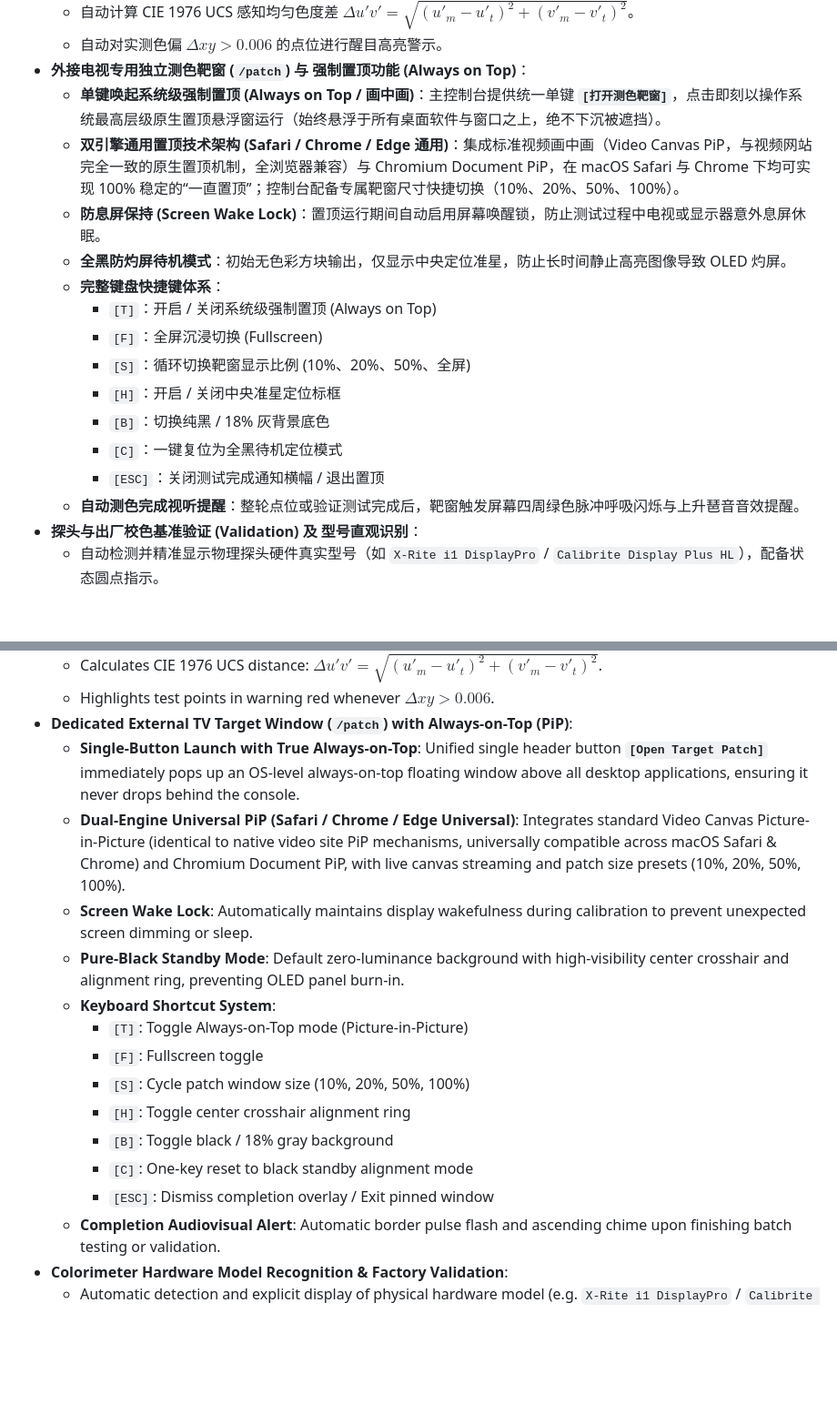
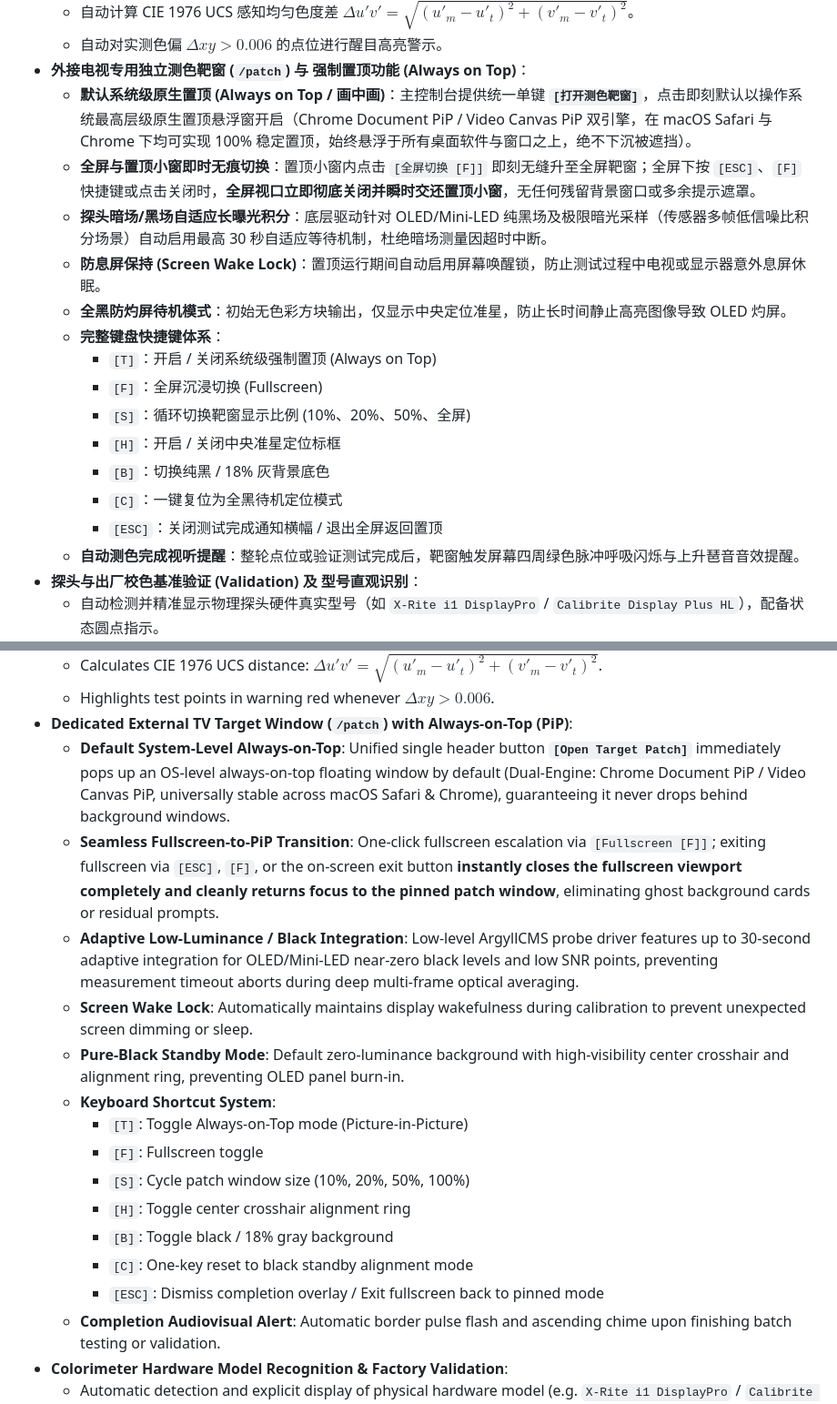
Before and after one commit to seyondk/gamut-target-system, a Markdown page: README.md, 2 parts joined by grey strips. Shown at 91% size. Rendered like a GitHub page; blank space fills up the shorter version.

Commit message:
docs: update README with default always-on-top, clean fullscreen exit, and 30s black probe integration

```diff
--- a/README.md
+++ b/README.md
@@ -39,8 +39,9 @@
   - 自动计算 CIE 1976 UCS 感知均匀色度差 $\Delta u'v' = \sqrt{(u'_m - u'_t)^2 + (v'_m - v'_t)^2}$。
   - 自动对实测色偏 $\Delta xy > 0.006$ 的点位进行醒目高亮警示。
 - **外接电视专用独立测色靶窗 (`/patch`) 与 强制置顶功能 (Always on Top)**：
-  - **单键唤起系统级强制置顶 (Always on Top / 画中画)**：主控制台提供统一单键 **`[打开测色靶窗]`**，点击即刻以操作系统最高层级原生置顶悬浮窗运行（始终悬浮于所有桌面软件与窗口之上，绝不下沉被遮挡）。
-  - **双引擎通用置顶技术架构 (Safari / Chrome / Edge 通用)**：集成标准视频画中画（Video Canvas PiP，与视频网站完全一致的原生置顶机制，全浏览器兼容）与 Chromium Document PiP，在 macOS Safari 与 Chrome 下均可实现 100% 稳定的“一直置顶”；控制台配备专属靶窗尺寸快捷切换（10%、20%、50%、100%）。
+  - **默认系统级原生置顶 (Always on Top / 画中画)**：主控制台提供统一单键 **`[打开测色靶窗]`**，点击即刻默认以操作系统最高层级原生置顶悬浮窗开启（Chrome Document PiP / Video Canvas PiP 双引擎，在 macOS Safari 与 Chrome 下均可实现 100% 稳定置顶，始终悬浮于所有桌面软件与窗口之上，绝不下沉被遮挡）。
+  - **全屏与置顶小窗即时无痕切换**：置顶小窗内点击 `[全屏切换 [F]]` 即刻无缝升至全屏靶窗；全屏下按 `[ESC]`、`[F]` 快捷键或点击关闭时，**全屏视口立即彻底关闭并瞬时交还置顶小窗**，无任何残留背景窗口或多余提示遮罩。
+  - **探头暗场/黑场自适应长曝光积分**：底层驱动针对 OLED/Mini-LED 纯黑场及极限暗光采样（传感器多帧低信噪比积分场景）自动启用最高 30 秒自适应等待机制，杜绝暗场测量因超时中断。
   - **防息屏保持 (Screen Wake Lock)**：置顶运行期间自动启用屏幕唤醒锁，防止测试过程中电视或显示器意外息屏休眠。
   - **全黑防灼屏待机模式**：初始无色彩方块输出，仅显示中央定位准星，防止长时间静止高亮图像导致 OLED 灼屏。
   - **完整键盘快捷键体系**：
@@ -50,7 +51,7 @@
     - `[H]`：开启 / 关闭中央准星定位标框
     - `[B]`：切换纯黑 / 18% 灰背景底色
     - `[C]`：一键复位为全黑待机定位模式
-    - `[ESC]`：关闭测试完成通知横幅 / 退出置顶
+    - `[ESC]`：关闭测试完成通知横幅 / 退出全屏返回置顶
   - **自动测色完成视听提醒**：整轮点位或验证测试完成后，靶窗触发屏幕四周绿色脉冲呼吸闪烁与上升琶音音效提醒。
 - **探头与出厂校色基准验证 (Validation) 及 型号直观识别**：
   - 自动检测并精准显示物理探头硬件真实型号（如 `X-Rite i1 DisplayPro` / `Calibrite Display Plus HL`），配备状态圆点指示。
@@ -132,8 +133,9 @@ The system communicates directly with hardware colorimeters (**Calibrite / X-Rit
   - Calculates CIE 1976 UCS distance: $\Delta u'v' = \sqrt{(u'_m - u'_t)^2 + (v'_m - v'_t)^2}$.
   - Highlights test points in warning red whenever $\Delta xy > 0.006$.
 - **Dedicated External TV Target Window (`/patch`) with Always-on-Top (PiP)**:
-  - **Single-Button Launch with True Always-on-Top**: Unified single header button **`[Open Target Patch]`** immediately pops up an OS-level always-on-top floating window above all desktop applications, ensuring it never drops behind the console.
-  - **Dual-Engine Universal PiP (Safari / Chrome / Edge Universal)**: Integrates standard Video Canvas Picture-in-Picture (identical to native video site PiP mechanisms, universally compatible across macOS Safari & Chrome) and Chromium Document PiP, with live canvas streaming and patch size presets (10%, 20%, 50%, 100%).
+  - **Default System-Level Always-on-Top**: Unified single header button **`[Open Target Patch]`** immediately pops up an OS-level always-on-top floating window by default (Dual-Engine: Chrome Document PiP / Video Canvas PiP, universally stable across macOS Safari & Chrome), guaranteeing it never drops behind background windows.
+  - **Seamless Fullscreen-to-PiP Transition**: One-click fullscreen escalation via `[Fullscreen [F]]`; exiting fullscreen via `[ESC]`, `[F]`, or the on-screen exit button **instantly closes the fullscreen viewport completely and cleanly returns focus to the pinned patch window**, eliminating ghost background cards or residual prompts.
+  - **Adaptive Low-Luminance / Black Integration**: Low-level ArgyllCMS probe driver features up to 30-second adaptive integration for OLED/Mini-LED near-zero black levels and low SNR points, preventing measurement timeout aborts during deep multi-frame optical averaging.
   - **Screen Wake Lock**: Automatically maintains display wakefulness during calibration to prevent unexpected screen dimming or sleep.
   - **Pure-Black Standby Mode**: Default zero-luminance background with high-visibility center crosshair and alignment ring, preventing OLED panel burn-in.
   - **Keyboard Shortcut System**:
@@ -143,7 +145,7 @@ The system communicates directly with hardware colorimeters (**Calibrite / X-Rit
     - `[H]`: Toggle center crosshair alignment ring
     - `[B]`: Toggle black / 18% gray background
     - `[C]`: One-key reset to black standby alignment mode
-    - `[ESC]`: Dismiss completion overlay / Exit pinned window
+    - `[ESC]`: Dismiss completion overlay / Exit fullscreen back to pinned mode
   - **Completion Audiovisual Alert**: Automatic border pulse flash and ascending chime upon finishing batch testing or validation.
 - **Colorimeter Hardware Model Recognition & Factory Validation**:
   - Automatic detection and explicit display of physical hardware model (e.g. `X-Rite i1 DisplayPro` / `Calibrite Display Plus HL`) with live connection dot.
```
